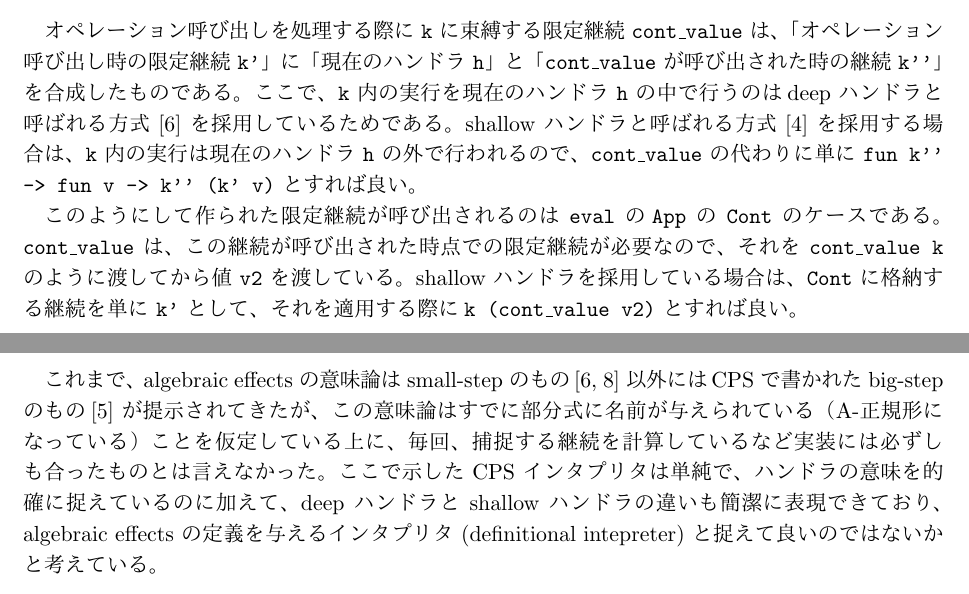
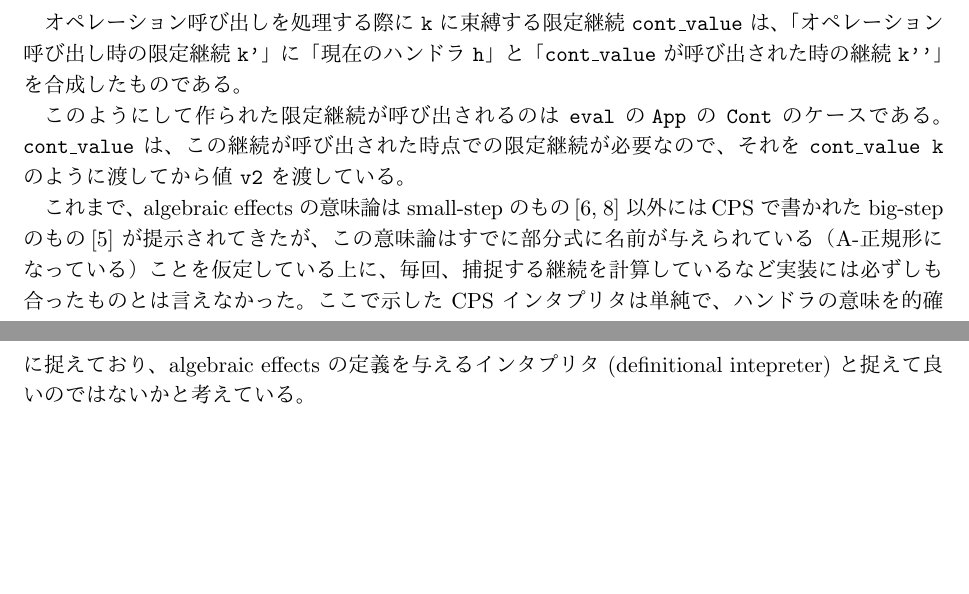
Before and after one commit to furukaw/effects_stepper, a LaTeX document (0107/p.tex, which reads 0107/definition.tex): two parts of pages 6 and 8 of 15, joined at a grey line, cut so that both start at the same text, the shorter picture padded with empty space. The pictures show the PDF file 0107/p.pdf that the author committed with the source.

Commit message:
shallow ハンドラについてコメントアウト

```diff
--- a/0107/definition.tex
+++ b/0107/definition.tex
@@ -252,22 +252,22 @@ let interpreter (e : e) : a = eval e (fun v -> Return v) (* FIdに変換され
 限定継続 \texttt{k'}」に「現在のハンドラ \texttt{h}」と
 「\texttt{cont\_value} が呼び出された時の継続 \texttt{k''}」
 を合成したものである。
-ここで、\texttt{k} 内の実行を現在のハンドラ \texttt{h} の中で行うのは
-deep ハンドラと呼ばれる方式 \cite{10.1145/2500365.2500590} を採用している
-ためである。
-shallow ハンドラと呼ばれる方式 \cite{10.1007/978-3-030-02768-1_22} を
-採用する場合は、\texttt{k} 内の実行は現在のハンドラ \texttt{h} の外で
-行われるので、\texttt{cont\_value} の代わりに
-単に \texttt{fun k'' -> fun v -> k'' (k' v)} とすれば良い。
+%% ここで、\texttt{k} 内の実行を現在のハンドラ \texttt{h} の中で行うのは
+%% deep ハンドラと呼ばれる方式 \cite{10.1145/2500365.2500590} を採用している
+%% ためである。
+%% shallow ハンドラと呼ばれる方式 \cite{10.1007/978-3-030-02768-1_22} を
+%% 採用する場合は、\texttt{k} 内の実行は現在のハンドラ \texttt{h} の外で
+%% 行われるので、\texttt{cont\_value} の代わりに
+%% 単に \texttt{fun k'' -> fun v -> k'' (k' v)} とすれば良い。
 
 このようにして作られた限定継続が呼び出されるのは \texttt{eval} の
 \texttt{App} の \texttt{Cont} のケースである。
 \texttt{cont\_value} は、この継続が呼び出された時点での
 限定継続が必要なので、それを \texttt{cont\_value k} のように渡してから
 値 \texttt{v2} を渡している。
-shallow ハンドラを採用している場合は、\texttt{Cont} に格納する
-継続を単に \texttt{k'} として、それを適用する際に
-\texttt{k (cont\_value v2)} とすれば良い。
+%% shallow ハンドラを採用している場合は、\texttt{Cont} に格納する
+%% 継続を単に \texttt{k'} として、それを適用する際に
+%% \texttt{k (cont\_value v2)} とすれば良い。
 
 これまで、algebraic effects の意味論は small-step のもの
 \cite{10.1145/2500365.2500590, PRETNAR201519}
@@ -277,8 +277,8 @@ CPS で書かれた big-step のもの
 が提示されてきたが、この意味論はすでに部分式に名前が与えられている
 （A-正規形になっている）ことを仮定している上に、毎回、捕捉する継続を
 計算しているなど実装には必ずしも合ったものとは言えなかった。
-ここで示した CPS インタプリタは単純で、ハンドラの意味を的確に捉えてい
-るのに加えて、deep ハンドラと shallow ハンドラの違いも簡潔に表現できて
+ここで示した CPS インタプリタは単純で、ハンドラの意味を的確に捉えて
+%いるのに加えて、deep ハンドラと shallow ハンドラの違いも簡潔に表現できて
 おり、algebraic effects の定義を与えるインタプリタ (definitional
 intepreter) と捉えて良いのではないかと考えている。
 
```
Also changed, not shown: 0107/p.pdf.
